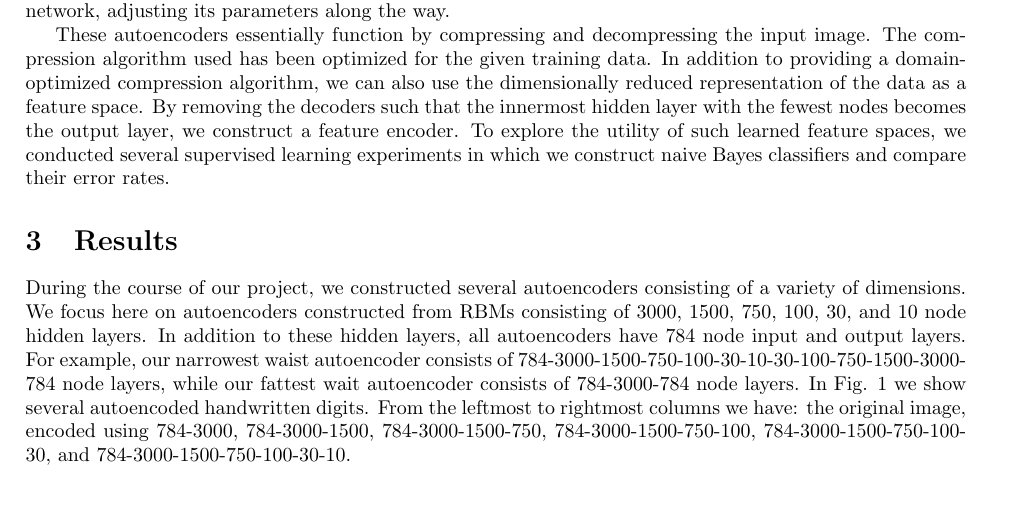
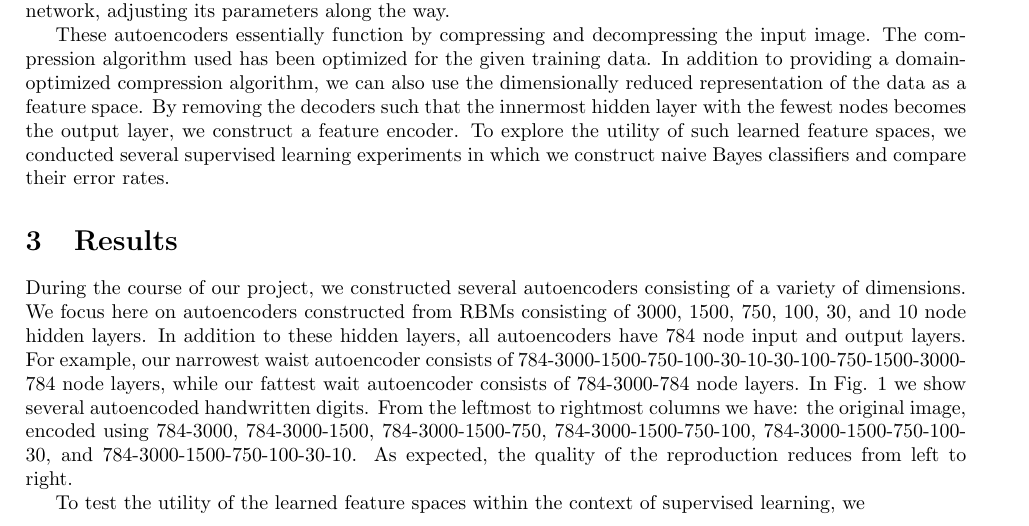
Before and after one commit to chckyn/cs221, a LaTeX document (report/report.tex): part of page 2 of 5, cut so that both start at the same text, the shorter picture padded with empty space. Compiled offline with pdfLaTeX.

Commit message:
Added to results section.

```diff
--- a/report/report.tex
+++ b/report/report.tex
@@ -93,7 +93,7 @@ These autoencoders essentially function by compressing and decompressing the inp
 
 \section{Results}\label{sec:results}
 
-During the course of our project, we constructed several autoencoders consisting of a variety of dimensions. We focus here on autoencoders constructed from RBMs consisting of 3000, 1500, 750, 100, 30, and 10 node hidden layers. In addition to these hidden layers, all autoencoders have 784 node input and output layers. For example, our narrowest waist autoencoder consists of 784-3000-1500-750-100-30-10-30-100-750-1500-3000-784 node layers, while our fattest wait autoencoder consists of 784-3000-784 node layers. In Fig. 1 we show several autoencoded handwritten digits. From the leftmost to rightmost columns we have: the original image, encoded using 784-3000, 784-3000-1500, 784-3000-1500-750, 784-3000-1500-750-100, 784-3000-1500-750-100-30, and 784-3000-1500-750-100-30-10.
+During the course of our project, we constructed several autoencoders consisting of a variety of dimensions. We focus here on autoencoders constructed from RBMs consisting of 3000, 1500, 750, 100, 30, and 10 node hidden layers. In addition to these hidden layers, all autoencoders have 784 node input and output layers. For example, our narrowest waist autoencoder consists of 784-3000-1500-750-100-30-10-30-100-750-1500-3000-784 node layers, while our fattest wait autoencoder consists of 784-3000-784 node layers. In Fig. 1 we show several autoencoded handwritten digits. From the leftmost to rightmost columns we have: the original image, encoded using 784-3000, 784-3000-1500, 784-3000-1500-750, 784-3000-1500-750-100, 784-3000-1500-750-100-30, and 784-3000-1500-750-100-30-10. As expected, the quality of the reproduction reduces from left to right.
 
 \begin{figure}[htbp!]
     \centering
@@ -111,6 +111,8 @@ During the course of our project, we constructed several autoencoders consisting
         \label{fig:incremental_5-9}
     \end{subfigure}
 \end{figure}
+
+To test the utility of the learned feature spaces within the context of supervised learning, we
 
 \begin{figure}[htbp!]
     \centering
```
